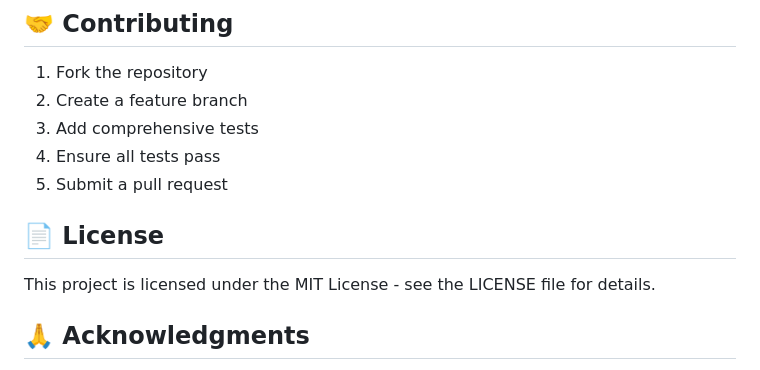
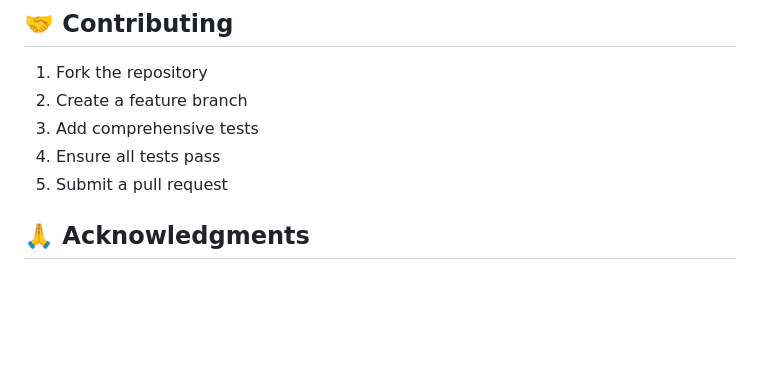
Before and after one commit to utsavgangadiya/mobile-addiction-risk, a Markdown page: README.md, the part around the change. Drawn GitHub-style; blank space fills up the shorter version.

```diff
--- a/README.md
+++ b/README.md
@@ -190,9 +190,7 @@ def get_model() -> object:
 4. Ensure all tests pass
 5. Submit a pull request
 
-## 📄 License
 
-This project is licensed under the MIT License - see the LICENSE file for details.
 
 ## 🙏 Acknowledgments
 
```
